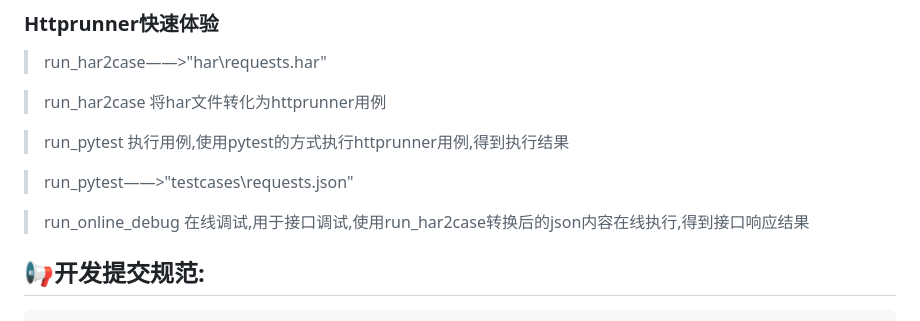
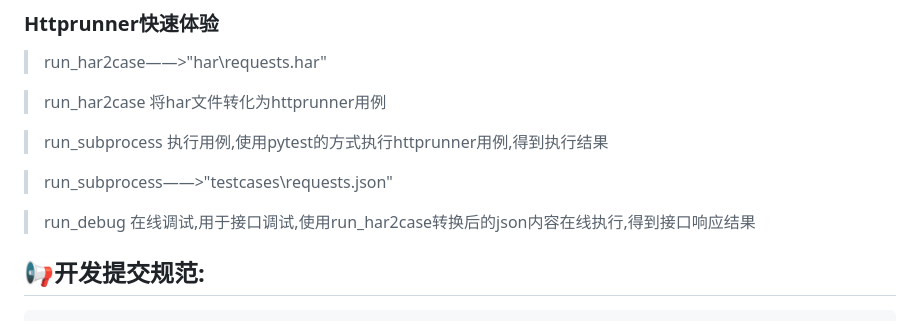
Before and after one commit to ranyong1997/Sakura_Mini_Admin, a Markdown page: README.md, the part around the change. Rendered like a GitHub page.

Commit message:
📃 docs:(update document):修改文档

```diff
--- a/README.md
+++ b/README.md
@@ -157,11 +157,11 @@ docker-compose up -d
 
 > run_har2case 将har文件转化为httprunner用例
 
-> run_pytest 执行用例,使用pytest的方式执行httprunner用例,得到执行结果
+> run_subprocess 执行用例,使用pytest的方式执行httprunner用例,得到执行结果
 
-> run_pytest——>"testcases\requests.json"
+> run_subprocess——>"testcases\requests.json"
 
-> run_online_debug 在线调试,用于接口调试,使用run_har2case转换后的json内容在线执行,得到接口响应结果
+> run_debug 在线调试,用于接口调试,使用run_har2case转换后的json内容在线执行,得到接口响应结果
 
 
 ## 📢开发提交规范:
```
